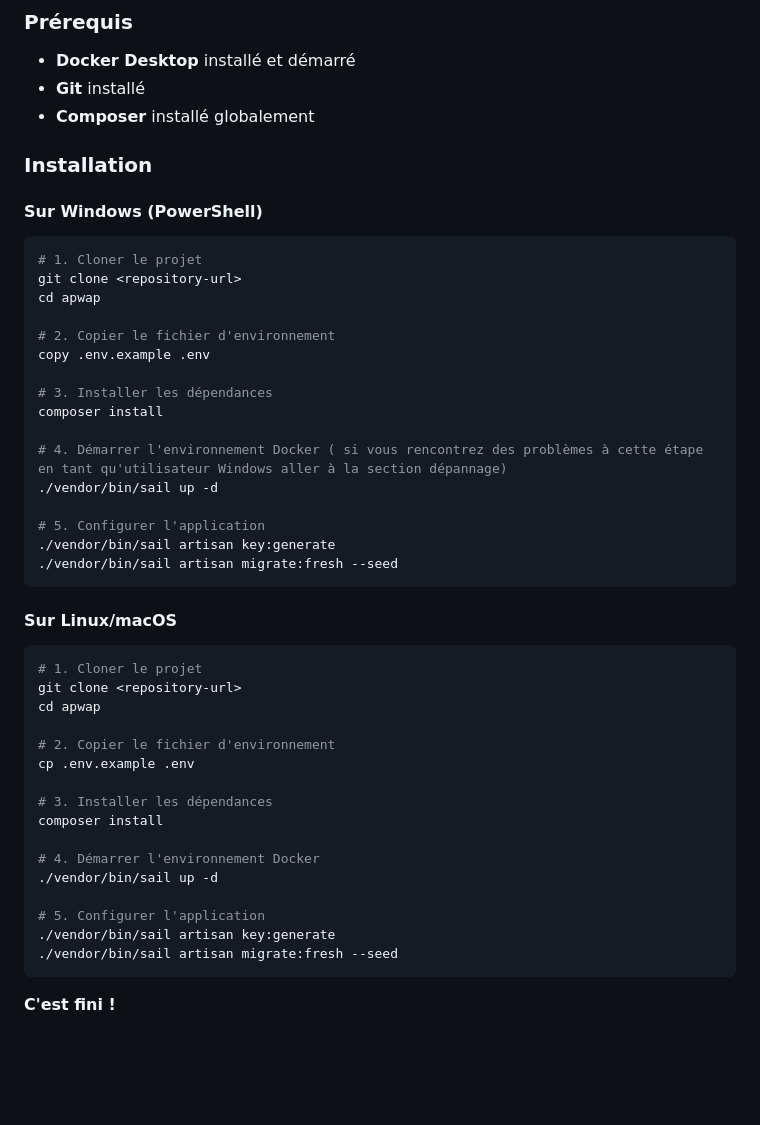
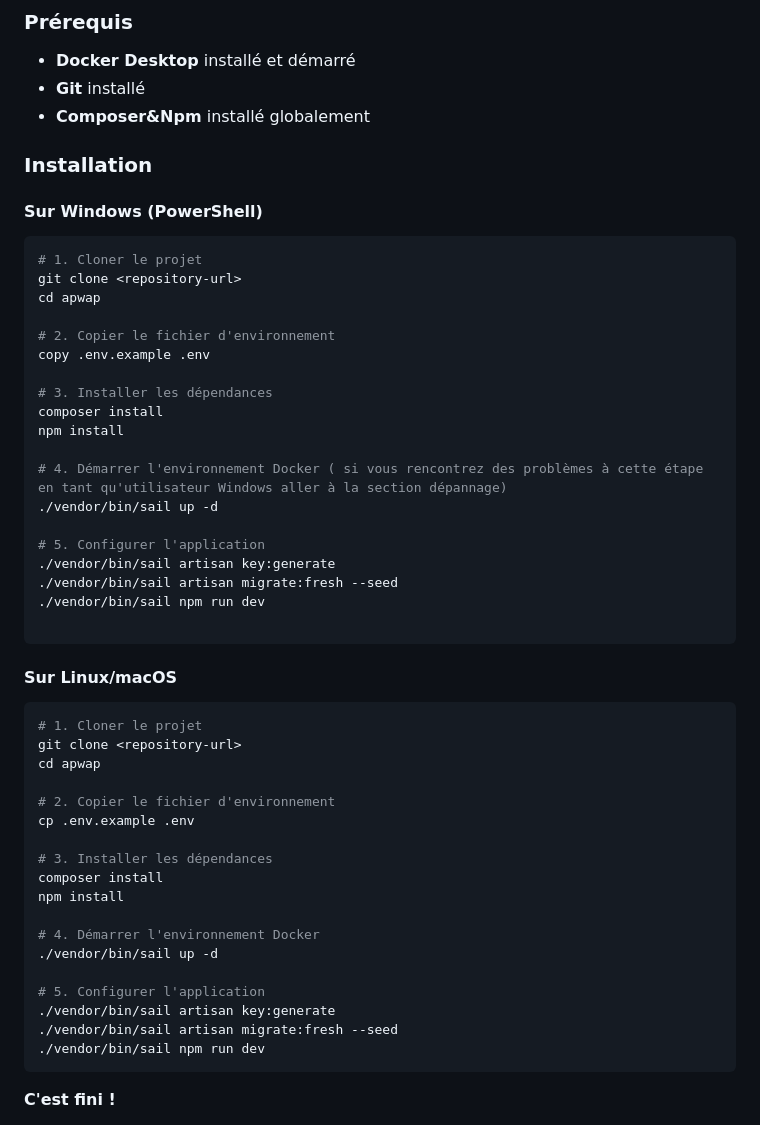
Before and after one commit to Yolvwar/workshop_eemi_2, a Markdown page: apwap/README.md, the part around the change. Drawn GitHub-style; blank space fills up the shorter version.

Commit message:
hotfix: install steps npm

````diff
--- a/apwap/README.md
+++ b/apwap/README.md
@@ -7,7 +7,7 @@ Plateforme complète de soins pour animaux de compagnie combinant dashboard pers
 ### Prérequis
 - **Docker Desktop** installé et démarré
 - **Git** installé
-- **Composer** installé globalement
+- **Composer&Npm** installé globalement
 
 ### Installation
 
@@ -22,6 +22,7 @@ copy .env.example .env
 
 # 3. Installer les dépendances
 composer install
+npm install
 
 # 4. Démarrer l'environnement Docker ( si vous rencontrez des problèmes à cette étape en tant qu'utilisateur Windows aller à la section dépannage)
 ./vendor/bin/sail up -d
@@ -29,6 +30,8 @@ composer install
 # 5. Configurer l'application
 ./vendor/bin/sail artisan key:generate
 ./vendor/bin/sail artisan migrate:fresh --seed
+./vendor/bin/sail npm run dev
+
 ```
 
 #### Sur Linux/macOS
@@ -42,6 +45,7 @@ cp .env.example .env
 
 # 3. Installer les dépendances
 composer install
+npm install
 
 # 4. Démarrer l'environnement Docker
 ./vendor/bin/sail up -d
@@ -49,6 +53,7 @@ composer install
 # 5. Configurer l'application
 ./vendor/bin/sail artisan key:generate
 ./vendor/bin/sail artisan migrate:fresh --seed
+./vendor/bin/sail npm run dev
 ```
 
 **C'est fini !**
````
